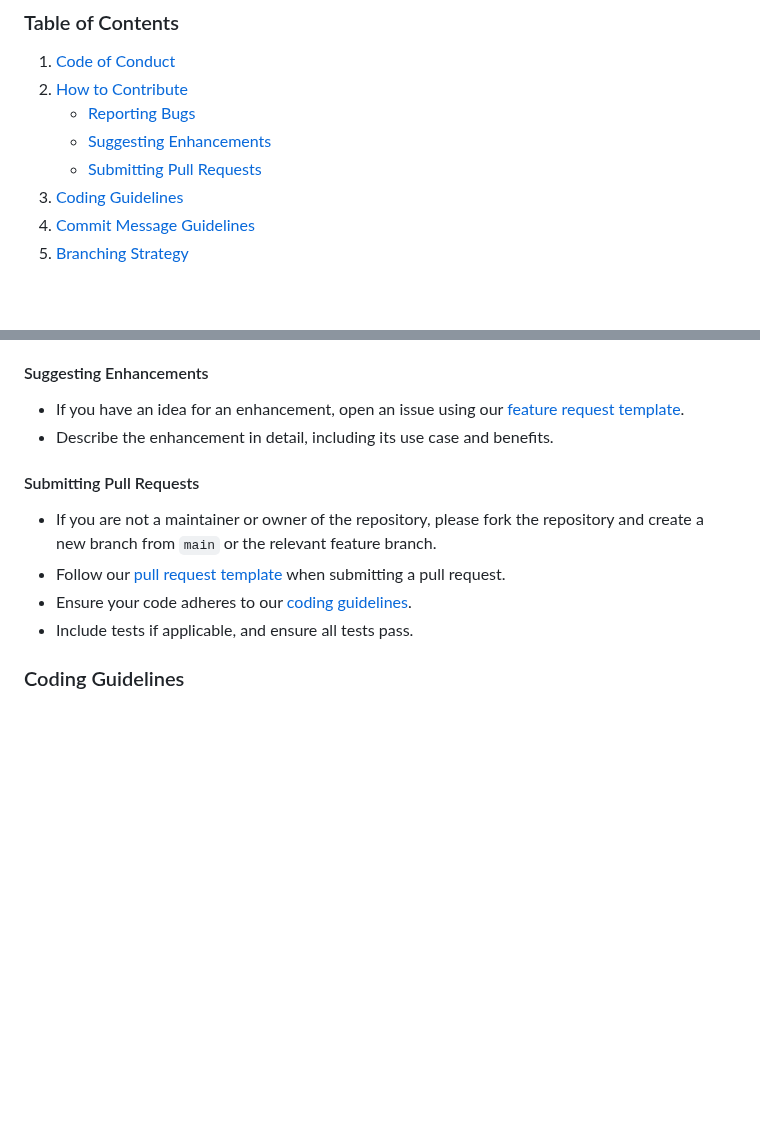
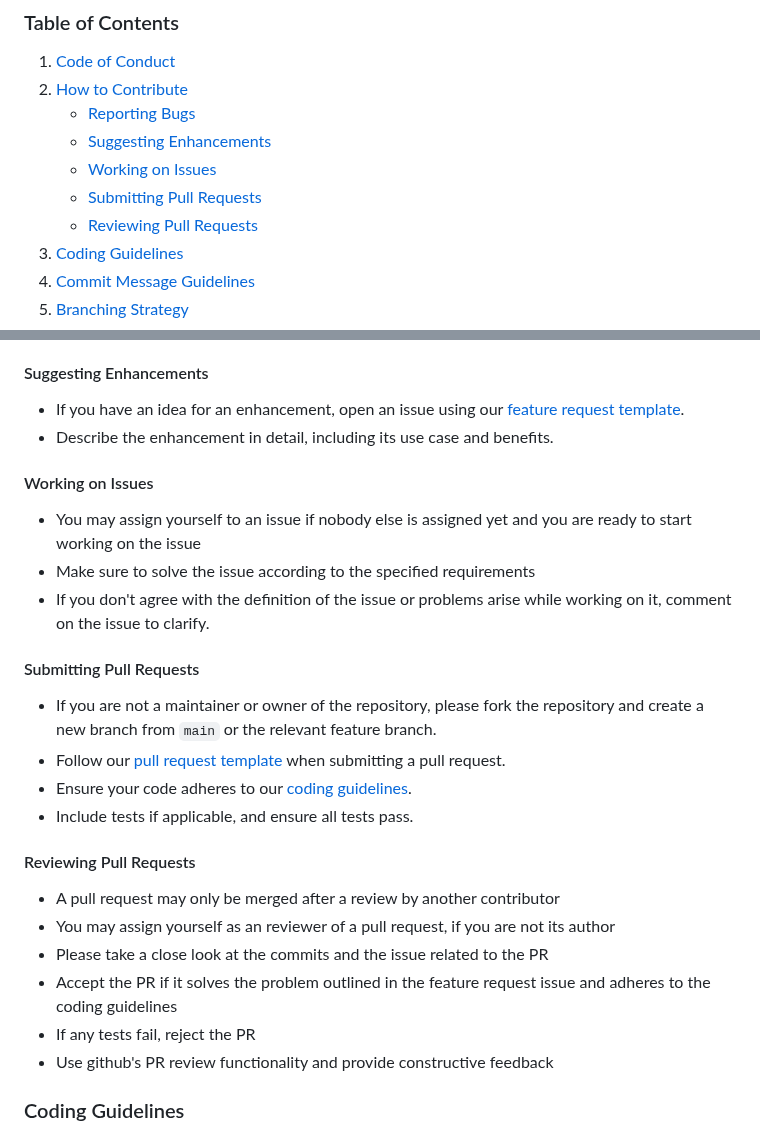
Before and after one commit to United4Surveillance/signal-detection-tool, a Markdown page: CONTRIBUTING.md, 2 parts joined by grey strips. Drawn GitHub-style; blank space fills up the shorter version.

Commit message:
Update CONTRIBUTING.md regarding working on issues and PR reviews

```diff
--- a/CONTRIBUTING.md
+++ b/CONTRIBUTING.md
@@ -8,7 +8,9 @@ Welcome to the United4Surveillance signal detection tool repository! We're excit
 2. [How to Contribute](#how-to-contribute)
     - [Reporting Bugs](#reporting-bugs)
     - [Suggesting Enhancements](#suggesting-enhancements)
+    - [Working on Issues](#working-on-issues)
     - [Submitting Pull Requests](#submitting-pull-requests)
+    - [Reviewing Pull Requests](#reviewing-pull-requests)
 3. [Coding Guidelines](#coding-guidelines)
 4. [Commit Message Guidelines](#commit-message-guidelines)
 5. [Branching Strategy](#branching-strategy)
@@ -33,12 +35,27 @@ We welcome contributions from the community! Whether you're reporting a bug, sug
 - If you have an idea for an enhancement, open an issue using our [feature request template](.github/ISSUE_TEMPLATE/feature-request.md).
 - Describe the enhancement in detail, including its use case and benefits.
 
+#### Working on Issues
+
+- You may assign yourself to an issue if nobody else is assigned yet and you are ready to start working on the issue
+- Make sure to solve the issue according to the specified requirements
+- If you don't agree with the definition of the issue or problems arise while working on it, comment on the issue to clarify.
+
 #### Submitting Pull Requests
 
 - If you are not a maintainer or owner of the repository, please fork the repository and create a new branch from `main` or the relevant feature branch.
 - Follow our [pull request template](.github/PULL_REQUEST_TEMPLATE.md) when submitting a pull request.
 - Ensure your code adheres to our [coding guidelines](#coding-guidelines).
 - Include tests if applicable, and ensure all tests pass.
+
+#### Reviewing Pull Requests
+
+- A pull request may only be merged after a review by another contributor
+- You may assign yourself as an reviewer of a pull request, if you are not its author
+- Please take a close look at the commits and the issue related to the PR
+- Accept the PR if it solves the problem outlined in the feature request issue and adheres to the coding guidelines
+- If any tests fail, reject the PR
+- Use github's PR review functionality and provide constructive feedback
 
 ### Coding Guidelines
 
```
